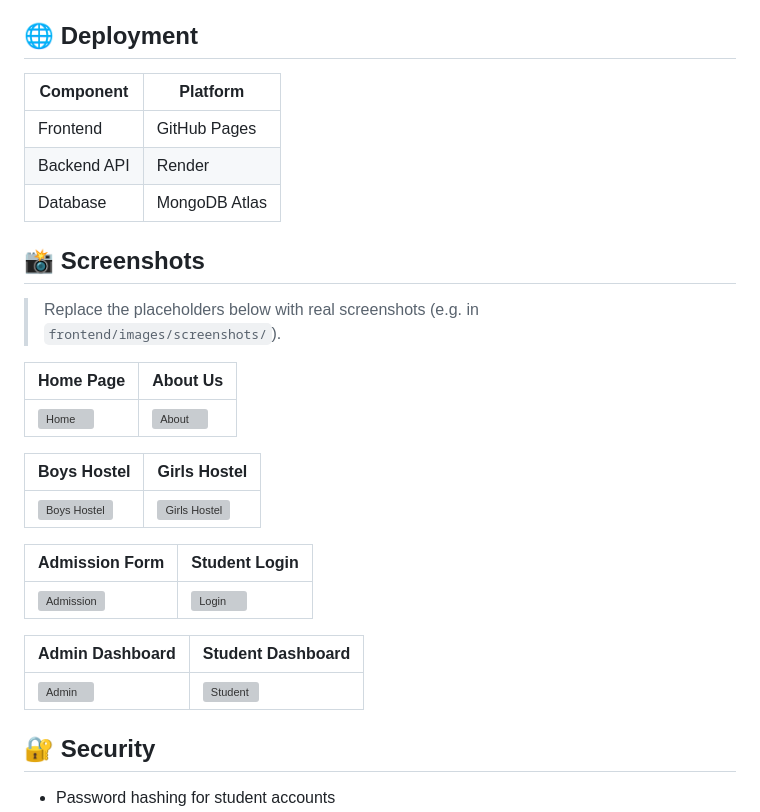
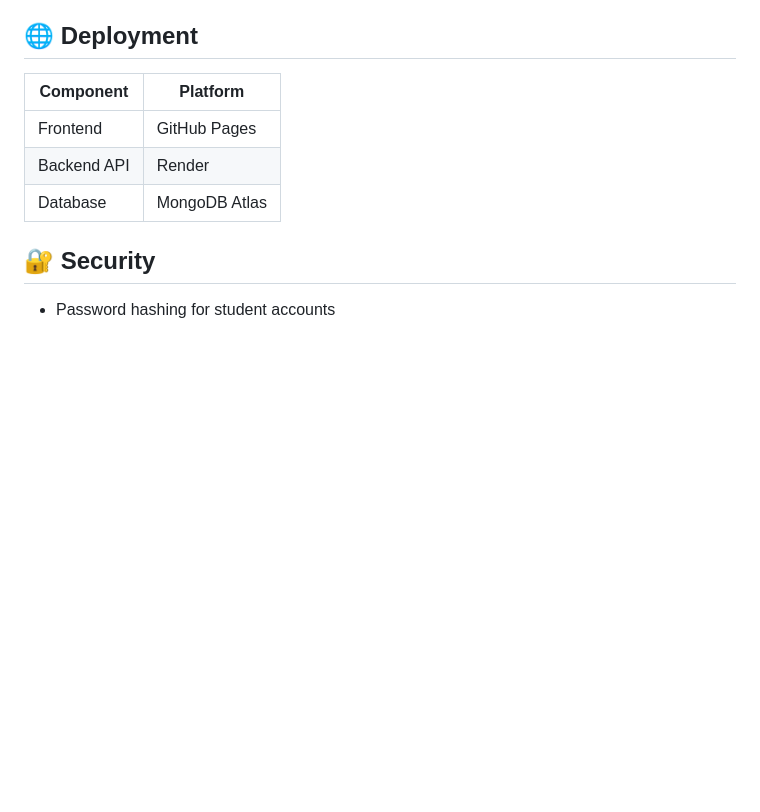
Before and after one commit to vishalmali9353-ops/kd-hostel-website, a Markdown page: README.md, the part around the change. Drawn GitHub-style; blank space fills up the shorter version; grey boxes are pictures that could not be loaded.

```diff
--- a/README.md
+++ b/README.md
@@ -178,25 +178,6 @@ Open `frontend/html/index.html` in your browser (or serve the `frontend` folder
 | Backend API | Render |
 | Database | MongoDB Atlas |
 
-## 📸 Screenshots
-
-> Replace the placeholders below with real screenshots (e.g. in `frontend/images/screenshots/`).
-
-| Home Page | About Us |
-|---|---|
-| ![Home](frontend/images/screenshots/home.png) | ![About](frontend/images/screenshots/about.png) |
-
-| Boys Hostel | Girls Hostel |
-|---|---|
-| ![Boys Hostel](frontend/images/screenshots/boys-hostel.png) | ![Girls Hostel](frontend/images/screenshots/girls-hostel.png) |
-
-| Admission Form | Student Login |
-|---|---|
-| ![Admission](frontend/images/screenshots/admission.png) | ![Login](frontend/images/screenshots/login.png) |
-
-| Admin Dashboard | Student Dashboard |
-|---|---|
-| ![Admin](frontend/images/screenshots/admin-dashboard.png) | ![Student](frontend/images/screenshots/student-dashboard.png) |
 
 ## 🔐 Security
 
```
